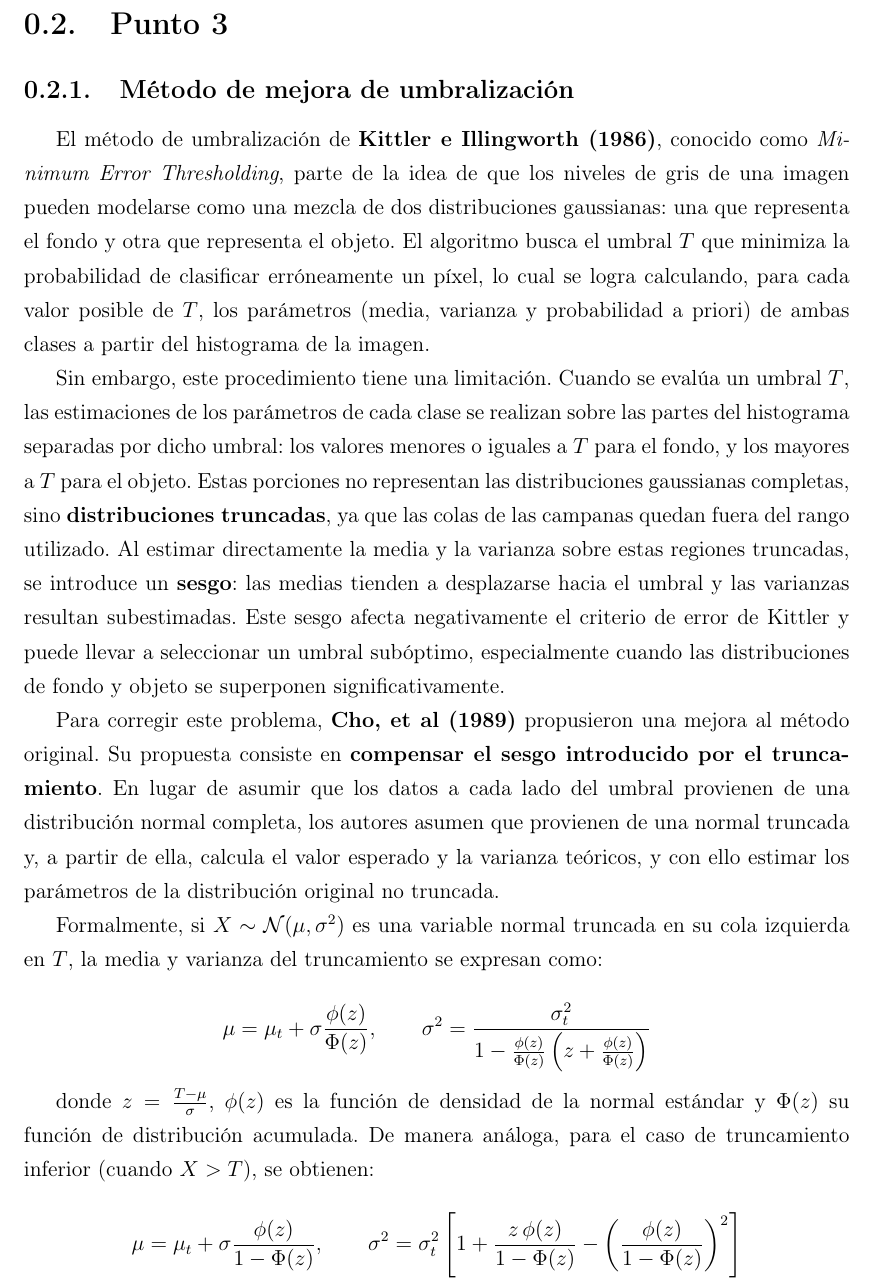
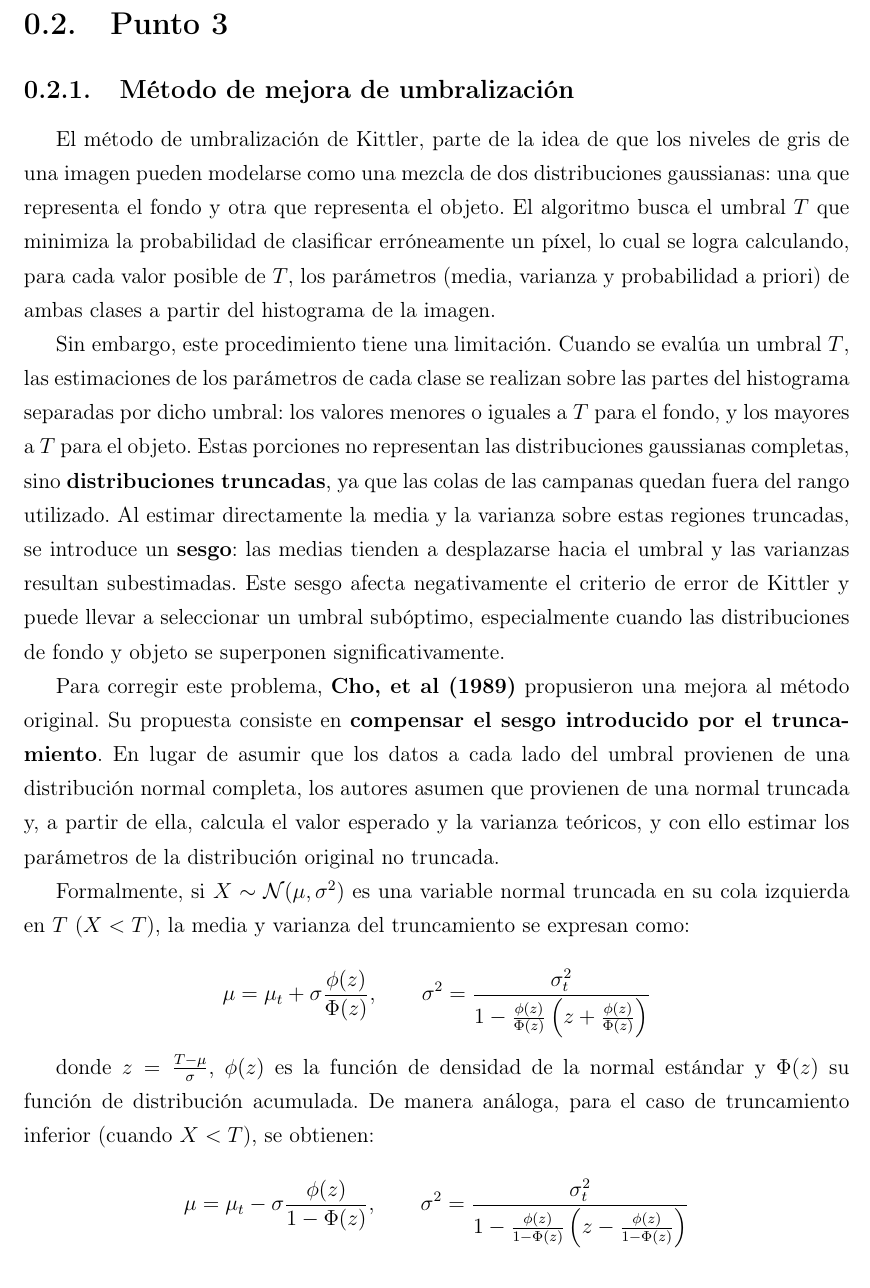
Before and after one commit to gabrielb19/tp2_pdi, a LaTeX document (tp2.tex): part of page 4 of 7 before the commit and part of page 4 of 6 after it, cut so that both start at the same text. Compiled offline with pdfLaTeX.

Commit message:
Retoques para parte de mejora de umbralización para kittler

```diff
--- a/tp2.tex
+++ b/tp2.tex
@@ -113,23 +113,24 @@ def calcular_bhattacharyya_distance(p: torch.Tensor, q: torch.Tensor, eps: float
 \section{Punto 3}
 \subsection{Método de mejora de umbralización}
 
-El método de umbralización de \textbf{Kittler e Illingworth (1986)}, conocido como \textit{Minimum Error Thresholding}, parte de la idea de que los niveles de gris de una imagen pueden modelarse como una mezcla de dos distribuciones gaussianas: una que representa el fondo y otra que representa el objeto. El algoritmo busca el umbral $T$ que minimiza la probabilidad de clasificar erróneamente un píxel, lo cual se logra calculando, para cada valor posible de $T$, los parámetros (media, varianza y probabilidad a priori) de ambas clases a partir del histograma de la imagen.
+El método de umbralización de Kittler, parte de la idea de que los niveles de gris de una imagen pueden modelarse como una mezcla de dos distribuciones gaussianas: una que representa el fondo y otra que representa el objeto. El algoritmo busca el umbral $T$ que minimiza la probabilidad de clasificar erróneamente un píxel, lo cual se logra calculando, para cada valor posible de $T$, los parámetros (media, varianza y probabilidad a priori) de ambas clases a partir del histograma de la imagen.
 
 Sin embargo, este procedimiento tiene una limitación. Cuando se evalúa un umbral $T$, las estimaciones de los parámetros de cada clase se realizan sobre las partes del histograma separadas por dicho umbral: los valores menores o iguales a $T$ para el fondo, y los mayores a $T$ para el objeto. Estas porciones no representan las distribuciones gaussianas completas, sino \textbf{distribuciones truncadas}, ya que las colas de las campanas quedan fuera del rango utilizado. Al estimar directamente la media y la varianza sobre estas regiones truncadas, se introduce un \textbf{sesgo}: las medias tienden a desplazarse hacia el umbral y las varianzas resultan subestimadas. Este sesgo afecta negativamente el criterio de error de Kittler y puede llevar a seleccionar un umbral subóptimo, especialmente cuando las distribuciones de fondo y objeto se superponen significativamente.
 
 Para corregir este problema, \textbf{Cho, et al (1989)} propusieron una mejora al método original. Su propuesta consiste en \textbf{compensar el sesgo introducido por el truncamiento}. En lugar de asumir que los datos a cada lado del umbral provienen de una distribución normal completa, los autores asumen que provienen de una normal truncada y, a partir de ella, calcula el valor esperado y la varianza teóricos, y con ello estimar los parámetros de la distribución original no truncada.
 
-Formalmente, si $X \sim \mathcal{N}(\mu, \sigma^2)$ es una variable normal truncada en su cola izquierda en $T$, la media y varianza del truncamiento se expresan como:
+Formalmente, si $X \sim \mathcal{N}(\mu, \sigma^2)$ es una variable normal truncada en su cola izquierda en $T$ (\(X < T\)), la media y varianza del truncamiento se expresan como:
 
 \[
 \mu = \mu_t + \sigma \frac{\phi(z)}{\Phi(z)}, \qquad
 \sigma^2 = \frac{\sigma_t^2}{1 - \frac{\phi(z)}{\Phi(z)} \left( z + \frac{\phi(z)}{\Phi(z)} \right)}
 \]
 
-donde \(z = \frac{T - \mu}{\sigma}\), \(\phi(z)\) es la función de densidad de la normal estándar y \(\Phi(z)\) su función de distribución acumulada. De manera análoga, para el caso de truncamiento inferior (cuando \(X > T\)), se obtienen:
+donde \(z = \frac{T - \mu}{\sigma}\), \(\phi(z)\) es la función de densidad de la normal estándar y \(\Phi(z)\) su función de distribución acumulada. De manera análoga, para el caso de truncamiento inferior (cuando \(X < T\)), se obtienen:
 
 \[
-\mu = \mu_t + \sigma \frac{\phi(z)}{1 - \Phi(z)}, \qquad
-\sigma^2 = \sigma^2_t \left[ 1 + \frac{z \, \phi(z)}{1 - \Phi(z)} - \left( \frac{\phi(z)}{1 - \Phi(z)} \right)^2 \right]
+\mu = \mu_t - \sigma \frac{\phi(z)}{1 - \Phi(z)},
+\qquad
+\sigma^2 = \frac{\sigma_t^2}{1 - \frac{\phi(z)}{1 - \Phi(z)} \left( z - \frac{\phi(z)}{1 - \Phi(z)} \right)}
 \]
 
```
Also changed, not shown: tp2.pdf, tp2.tex (5 more changed lines).
